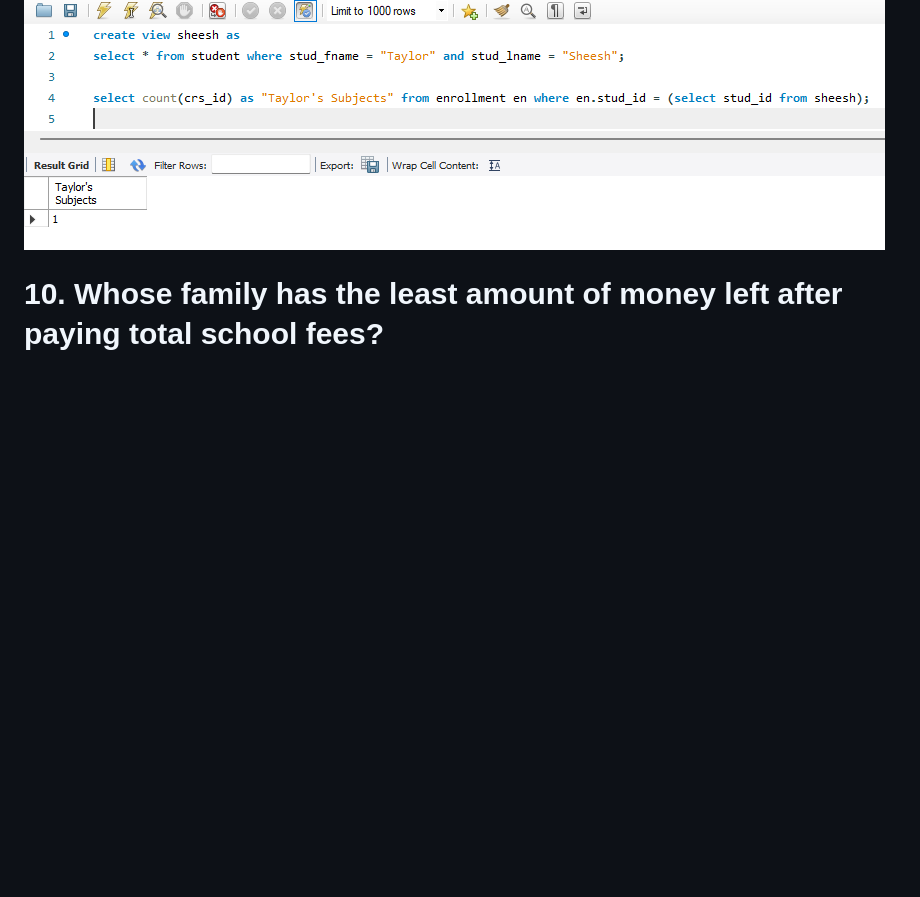
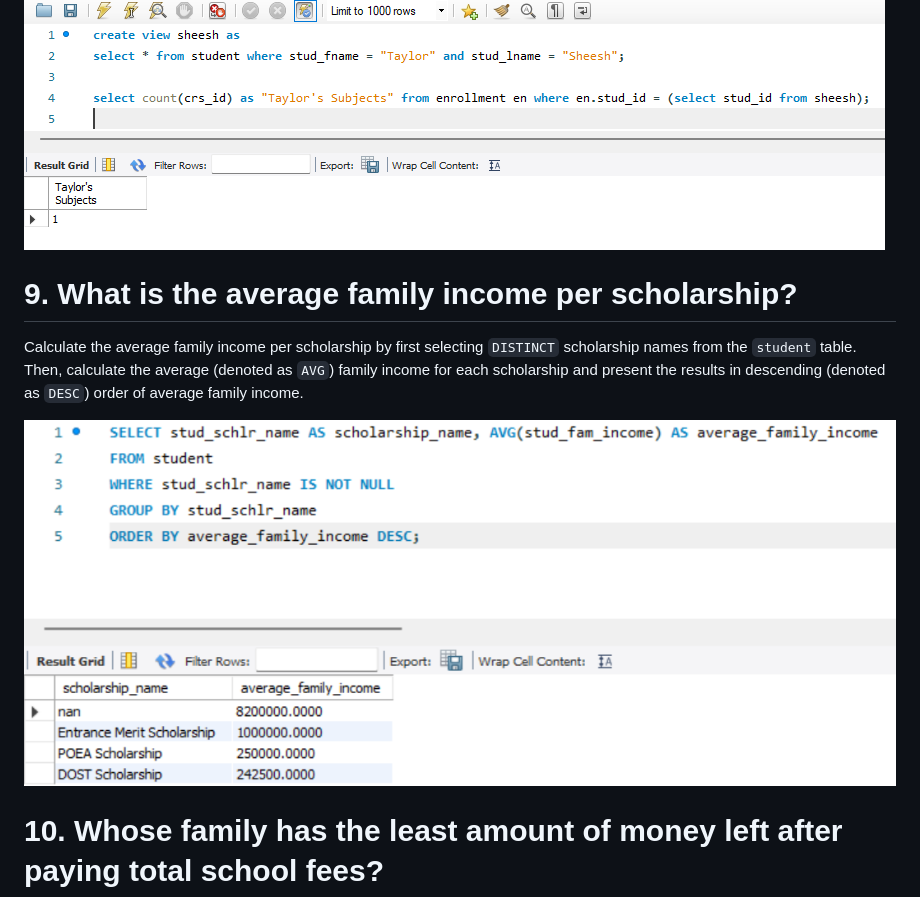
Before and after one commit to 1123Alessandro/Data-Warehouse-Labs, a Markdown page: README.md, the part around the change. Drawn GitHub-style; pictures changed too: images/q9.png (added); blank space fills up the shorter version.

```diff
--- a/README.md
+++ b/README.md
@@ -32,6 +32,12 @@ Query the student table with a `WHERE` clause that only asks for students that h
 
 ![](images/q4.png)
 
+# 9. What is the average family income per scholarship?
+
+Calculate the average family income per scholarship by first selecting `DISTINCT` scholarship names from the `student` table. Then, calculate the average (denoted as `AVG`) family income for each scholarship and present the results in descending (denoted as `DESC`) order of average family income.
+
+![](images/q9.png)
+
 # 10. Whose family has the least amount of money left after paying total school fees?
 
 The base `view` serves as the central hub of all the information needed. It has the main price of their tuition fee, including miscellaneous and laboratory fees, the price of their course given that it's been multiplied to the price per unit of their college, as well as the income of their family.
```
Also changed, not shown: 1 other file.
